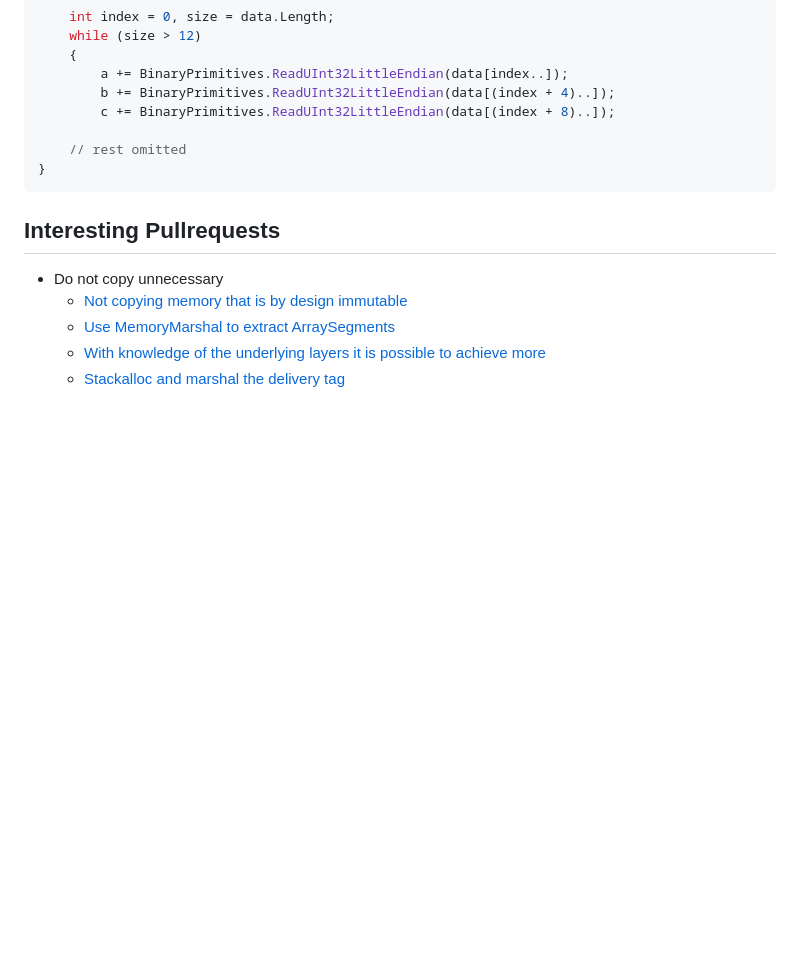
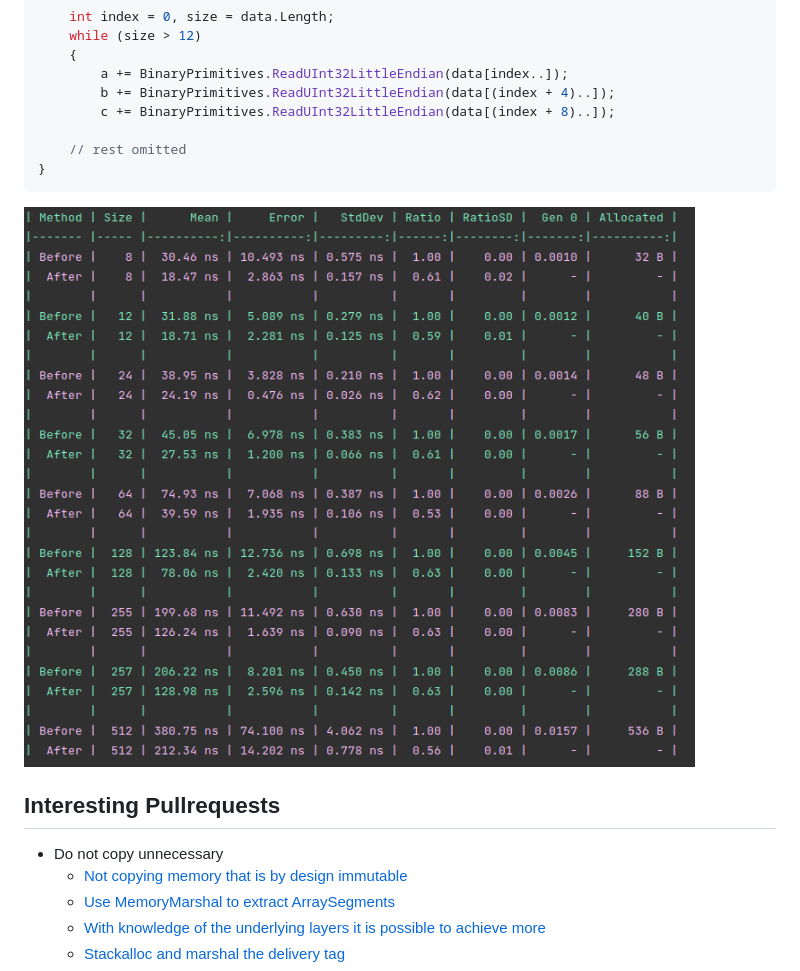
Before and after one commit to danielmarbach/PerformanceTricksAzureSDK, a Markdown page: README.md, the part around the change. Drawn GitHub-style; pictures changed too: benchmarks/PartitionKeyResolver.png (added); blank space fills up the shorter version.

Commit message:
Image

````diff
--- a/README.md
+++ b/README.md
@@ -721,6 +721,8 @@ private static void ComputeHash(ReadOnlySpan<byte> data,
 }
 ```
 
+![](/benchmarks/PartitionKeyResolver.png)
+
 ## Interesting Pullrequests
 
 - Do not copy unnecessary
````
